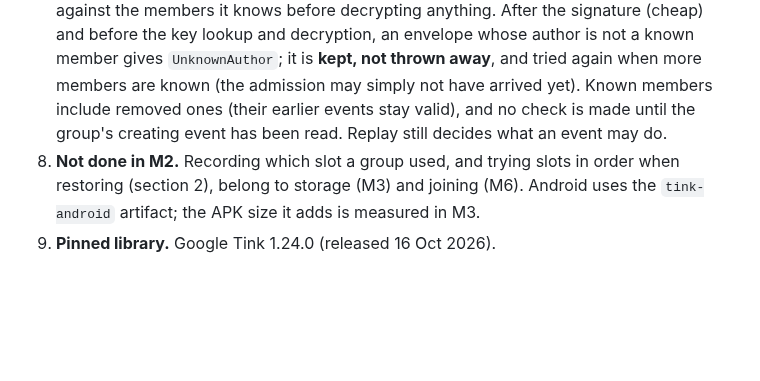
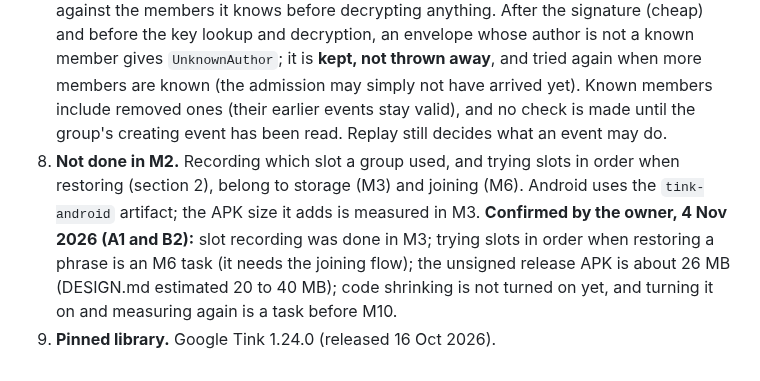
Before and after one commit to ownspace-in/owntally, a Markdown page: docs/CRYPTO.md, the part around the change. Drawn GitHub-style; blank space fills up the shorter version.

Commit message:
Docs: clarification C8 confirmed; M10 gets a task to turn on code shrinking and re-measure the APK
Co-Authored-By: Claude Sonnet 5.5 <noreply@anthropic.com>

```diff
--- a/docs/CRYPTO.md
+++ b/docs/CRYPTO.md
@@ -115,5 +115,5 @@ None of these changes a decision the owner made. Each has a test.
 5. **Ticket text is exact.** Decoding rejects padding, spaces, characters outside the URL-safe alphabet and base64 with spare bits set, so a ticket has one text. A link is accepted by taking the part after `#`. **Changed and confirmed by the owner, 4 Nov 2026 (option B):** when a person pastes a ticket or link, spaces, line breaks and invisible characters anywhere in it are ignored first (a chat app may wrap or space a long text); the decoder itself is unchanged and still accepts exactly one text per ticket (no padding, no other characters, no spare bits).
 6. **Expiry.** The expiry time is the first second at which the ticket no longer works. **Confirmed by the owner, 4 Nov 2026, with option B:** the host checks exactly; the joiner's own check forgives a clock up to 60 seconds behind (so a slightly wrong phone clock does not refuse a ticket at the edge), and the host's check still decides.
 7. **Verifying.** `verify` answers true or false and never throws. `verifyFrom` also needs the author to be a member the caller lists; whether the member may do the thing is a replay rule. **Confirmed by the owner, 4 Nov 2026, with option B:** the receiver checks the author against the members it knows before decrypting anything. After the signature (cheap) and before the key lookup and decryption, an envelope whose author is not a known member gives `UnknownAuthor`; it is **kept, not thrown away**, and tried again when more members are known (the admission may simply not have arrived yet). Known members include removed ones (their earlier events stay valid), and no check is made until the group's creating event has been read. Replay still decides what an event may do.
-8. **Not done in M2.** Recording which slot a group used, and trying slots in order when restoring (section 2), belong to storage (M3) and joining (M6). Android uses the `tink-android` artifact; the APK size it adds is measured in M3.
+8. **Not done in M2.** Recording which slot a group used, and trying slots in order when restoring (section 2), belong to storage (M3) and joining (M6). Android uses the `tink-android` artifact; the APK size it adds is measured in M3. **Confirmed by the owner, 4 Nov 2026 (A1 and B2):** slot recording was done in M3; trying slots in order when restoring a phrase is an M6 task (it needs the joining flow); the unsigned release APK is about 26 MB (DESIGN.md estimated 20 to 40 MB); code shrinking is not turned on yet, and turning it on and measuring again is a task before M10.
 9. **Pinned library.** Google Tink 1.24.0 (released 16 Oct 2026).
```
Also changed, not shown: docs/BUILD_PLAN.md (+2 -0 lines).
